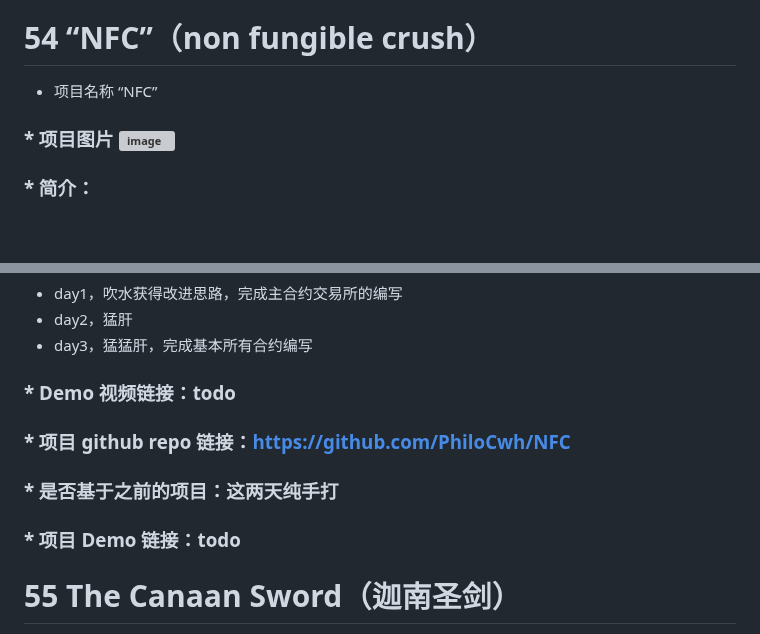
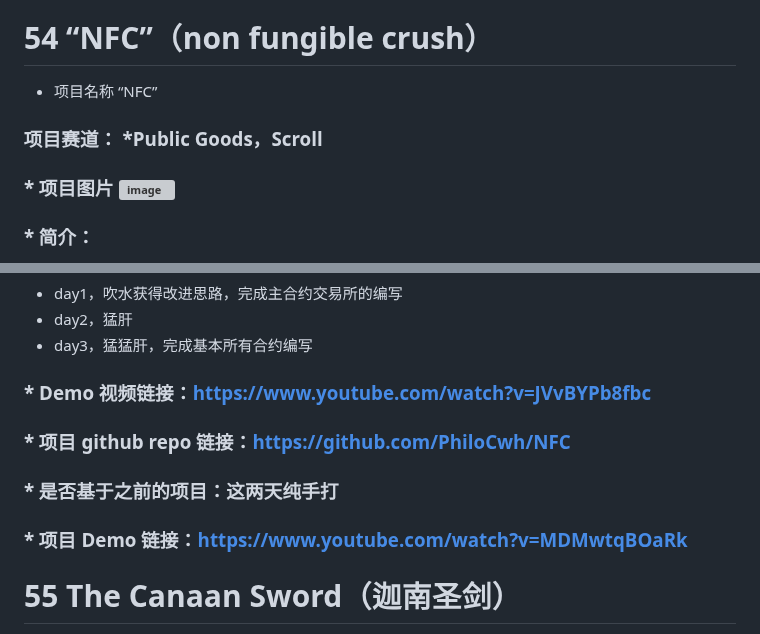
Before and after one commit to WTFAcademy/ETHBeijing, a Markdown page: team-info.md, 2 parts joined by grey strips. Drawn GitHub-style; blank space fills up the shorter version; grey boxes are pictures that could not be loaded.

```diff
--- a/team-info.md
+++ b/team-info.md
@@ -709,6 +709,7 @@ TODO
 
 # 54 “NFC”（non fungible crush）
 * 项目名称 “NFC”
+### 项目赛道： *Public Goods，Scroll
 ### * 项目图片 ![image](https://user-images.githubusercontent.com/105807963/230672360-3cbfdc94-c216-4a31-b439-15018bcfc525.png)
 
 ### * 简介：
@@ -755,10 +756,10 @@ TODO
 * day1，吹水获得改进思路，完成主合约交易所的编写
 * day2，猛肝
 * day3，猛猛肝，完成基本所有合约编写
-### * Demo 视频链接：todo
+### * Demo 视频链接：https://www.youtube.com/watch?v=JVvBYPb8fbc
 ### * 项目 github repo 链接：https://github.com/PhiloCwh/NFC
 ### * 是否基于之前的项目：这两天纯手打
-### * 项目 Demo 链接：todo
+### * 项目 Demo 链接：https://www.youtube.com/watch?v=MDMwtqBOaRk
 
 
 
```
